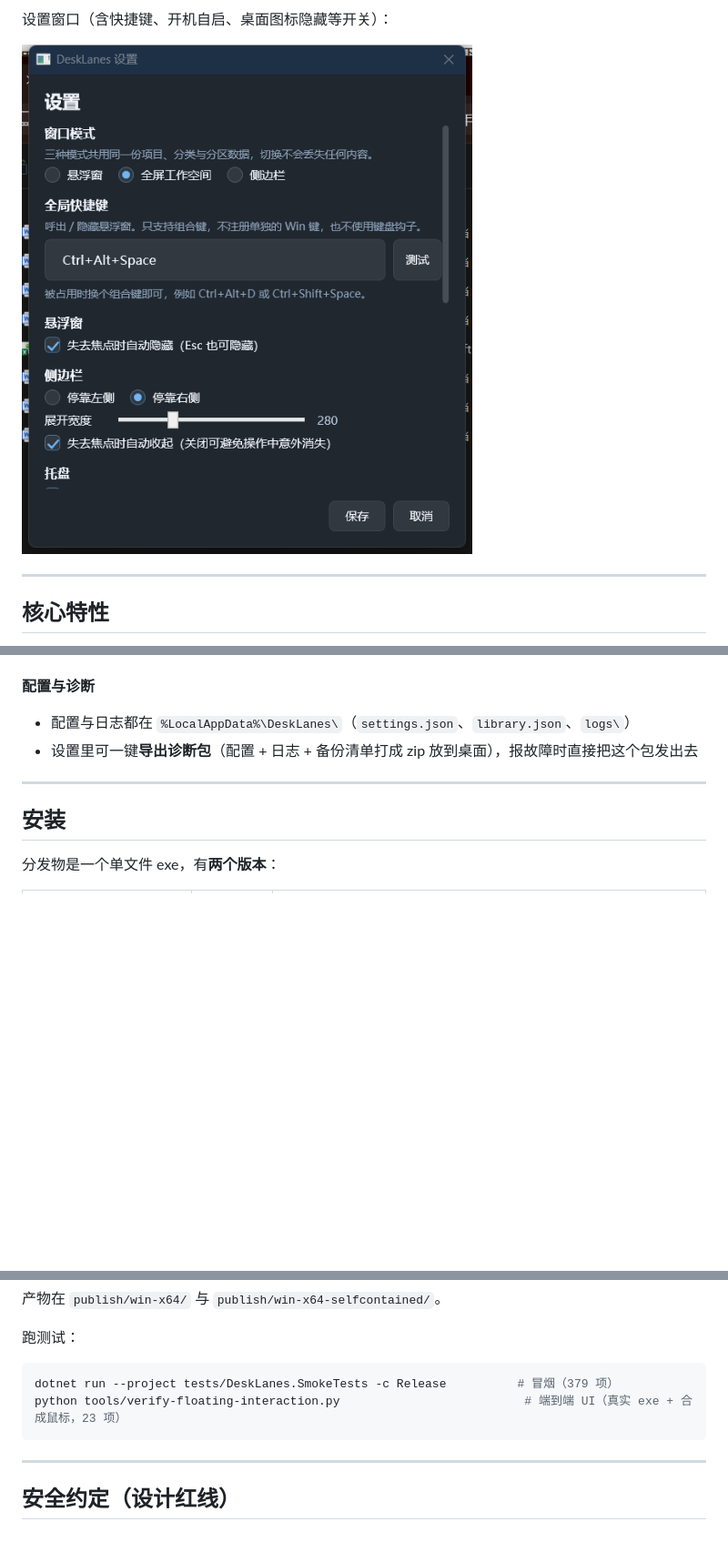
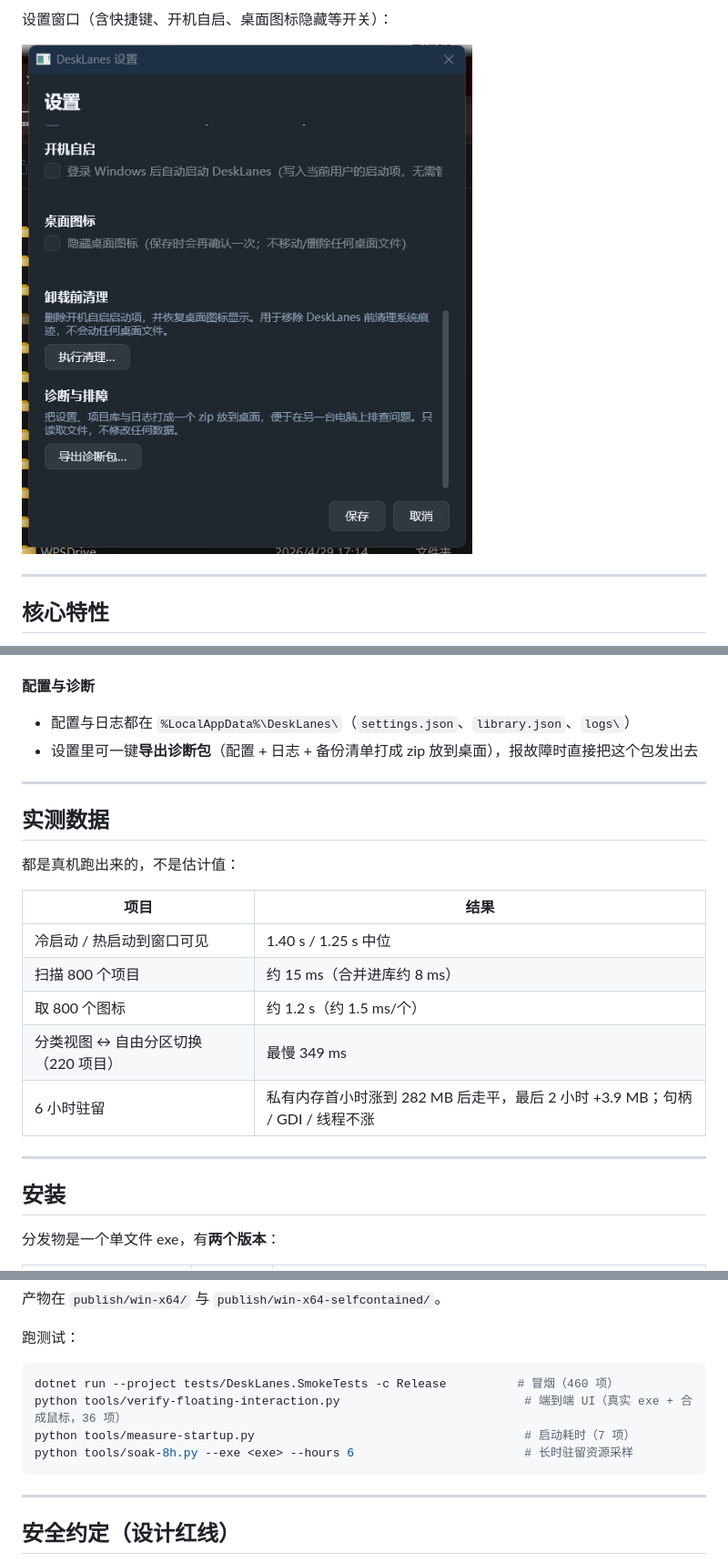
Before and after one commit to Cang-Ruo/DeskLanes, a Markdown page: README.md, 3 parts joined by grey strips. Shown at 91% size. Drawn GitHub-style; pictures changed too: docs/screenshots/settings.png; blank space fills up the shorter version.

````diff
--- a/README.md
+++ b/README.md
@@ -58,6 +58,20 @@ DeskLanes 的做法是：文件一个字节都不移动，只在自己的库里
 
 ---
 
+## 实测数据
+
+都是真机跑出来的，不是估计值：
+
+| 项目 | 结果 |
+|---|---|
+| 冷启动 / 热启动到窗口可见 | 1.40 s / 1.25 s 中位 |
+| 扫描 800 个项目 | 约 15 ms（合并进库约 8 ms） |
+| 取 800 个图标 | 约 1.2 s（约 1.5 ms/个） |
+| 分类视图 ↔ 自由分区切换（220 项目） | 最慢 349 ms |
+| 6 小时驻留 | 私有内存首小时涨到 282 MB 后走平，最后 2 小时 +3.9 MB；句柄 / GDI / 线程不涨 |
+
+---
+
 ## 安装
 
 分发物是一个单文件 exe，有**两个版本**：
@@ -101,8 +115,10 @@ dotnet publish src/DeskLanes.App/DeskLanes.App.csproj -c Release -p:PublishProfi
 跑测试：
 
 ```bash
-dotnet run --project tests/DeskLanes.SmokeTests -c Release          # 冒烟（379 项）
-python tools/verify-floating-interaction.py                          # 端到端 UI（真实 exe + 合成鼠标，23 项）
+dotnet run --project tests/DeskLanes.SmokeTests -c Release          # 冒烟（460 项）
+python tools/verify-floating-interaction.py                          # 端到端 UI（真实 exe + 合成鼠标，36 项）
+python tools/measure-startup.py                                      # 启动耗时（7 项）
+python tools/soak-8h.py --exe <exe> --hours 6                        # 长时驻留资源采样
 ```
 
 ---
````
Also changed, not shown: other parts of README.md (+2 -1 lines), CHANGELOG.md (added, +74 -0 lines), docs/known-limitations.md (+5 -5 lines), docs/project-overview-and-roadmap.md (+13 -11 lines), docs/stage9-8-soak/report.md (added, +79 -0 lines), docs/screenshots/category.png, docs/screenshots/floating.png, docs/screenshots/panels.png, 6 other files.
